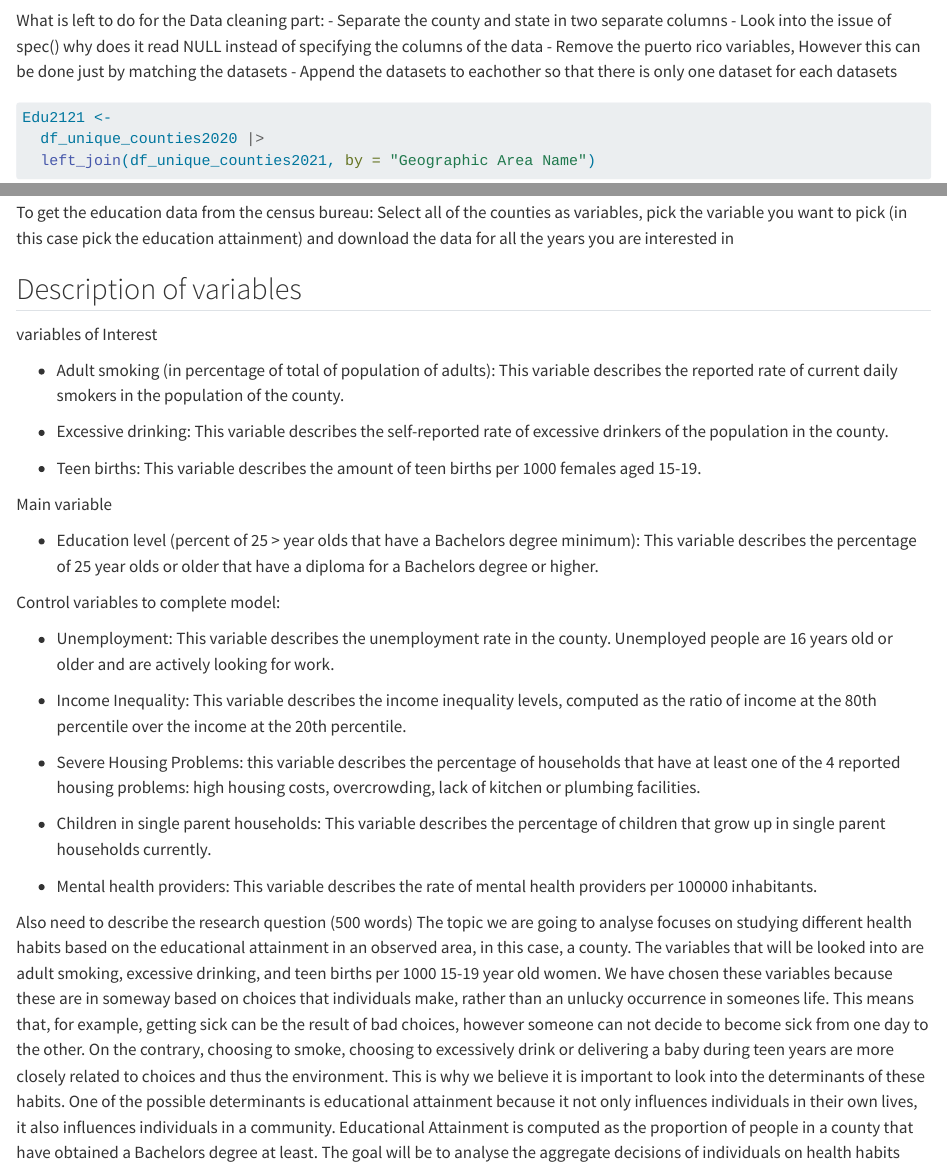
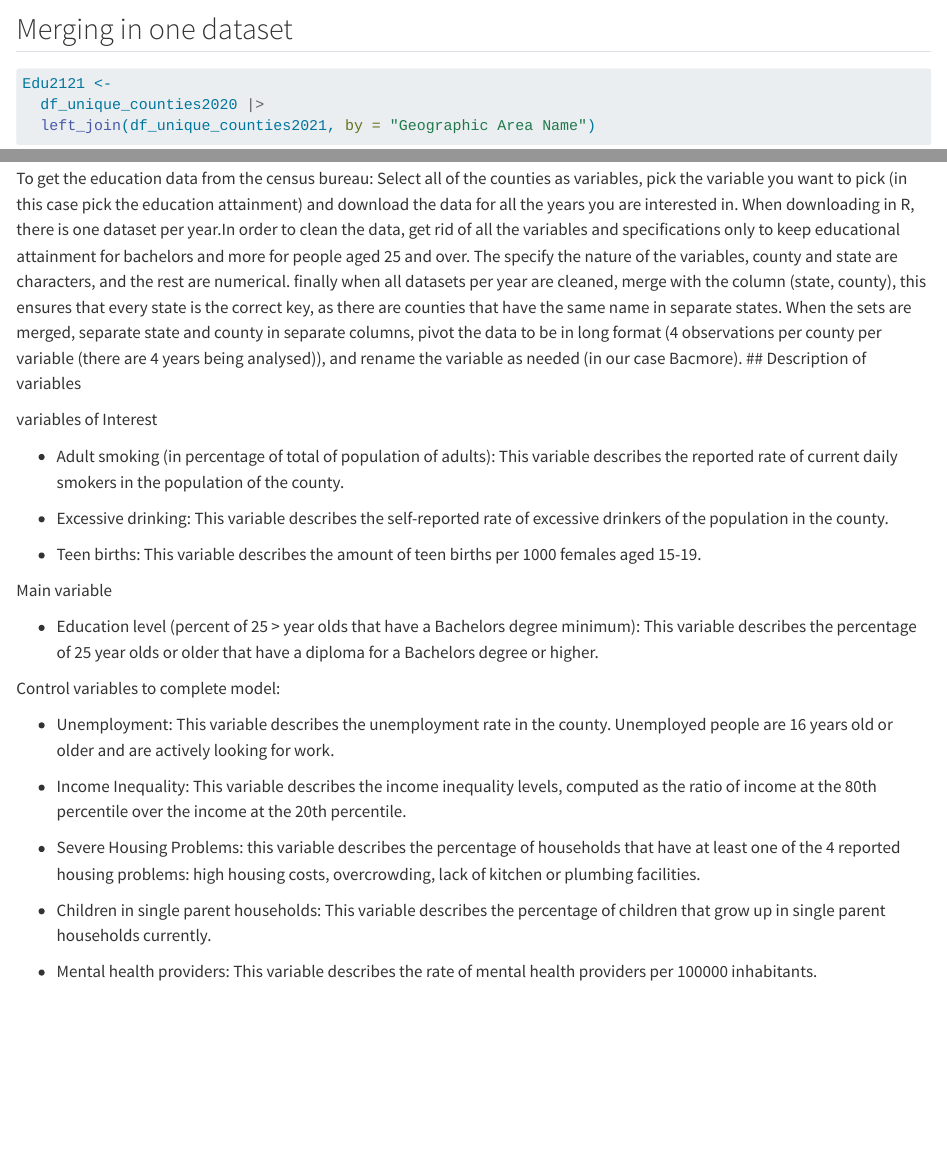
Before and after one commit to tommasoreali/Data-Management-Final-Project, a Quarto document (Sander Quarto Doc.qmd): the page in a window 1100 px wide, from 7840 px down before the commit and from 7850 px down after it, and a second part further down, joined at a grey line. Rendered offline with R 4.5, knitr and Pandoc in place of Quarto, with nearby package versions; some code elsewhere in the file could not run offline; long lines of code are wrapped.

Commit message:
added date cleaning description

````diff
--- a/Sander Quarto Doc.qmd
+++ b/Sander Quarto Doc.qmd
@@ -283,11 +283,7 @@ df_unique_counties2023 <- df_unique_counties2023 %>%
 
 
 
-What is left to do for the Data cleaning part:
-- Separate the county and state in two separate columns
-- Look into the issue of spec() why does it read NULL instead of specifying the columns of the data
-- Remove the puerto rico variables, However this can be done just by matching the datasets
-- Append the datasets to eachother so that there is only one dataset for each datasets
+## Merging in one dataset
 
 
 ```{r}
@@ -365,8 +358,7 @@ print(file_summary_table)
 
 
 ## Description of data obtention and cleaning
-To get the education data from the census bureau: Select all of the counties as variables, pick the variable you want to pick (in this case pick the education attainment) and download the data for all the years you are interested in
-
+To get the education data from the census bureau: Select all of the counties as variables, pick the variable you want to pick (in this case pick the education attainment) and download the data for all the years you are interested in. When downloading in R, there is one dataset per year.In order to clean the data, get rid of all the variables and specifications only to keep educational attainment for bachelors and more for people aged 25 and over. The specify the nature of the variables, county and state are characters, and the rest are numerical. finally when all datasets per year are cleaned, merge with the column (state, county), this ensures that every state is the correct key, as there are counties that have the same name in separate states. When the sets are merged, separate state and county in separate columns, pivot the data to be in long format (4 observations per county per variable (there are 4 years being analysed)), and rename the variable as needed (in our case Bacmore).
 ## Description of variables
 
 variables of Interest
@@ -394,7 +386,7 @@ Control variables to complete model:
 - Mental health providers: This variable describes the rate of mental health providers per 100000 inhabitants.
 
 
-Also need to describe the research question (500 words)
+Research question description (500 words)
 The topic we are going to analyse focuses on studying different health habits based on the educational attainment in an observed area, in this case, a county. The variables that will be looked into are adult smoking, excessive drinking, and teen births per 1000 15-19 year old women. We have chosen these variables because these are in someway based on choices that individuals make, rather than an unlucky occurrence in someones life. This means that, for example, getting sick can be the result of bad choices, however someone can not decide to become sick from one day to the other. On the contrary, choosing to smoke, choosing to excessively drink or delivering a baby during teen years are more closely related to choices and thus the environment. This is why we believe it is important to look into the determinants of these habits. One of the possible determinants is educational attainment because it not only influences individuals in their own lives, it also influences individuals in a community. Educational Attainment is computed as the proportion of people in a county that have obtained a Bachelors degree at least. The goal will be to analyse the aggregate decisions of individuals on health habits based on the aggregated educational attainment in a county and compare between more and less educated counties to see whether there are disparities based on educational attainment.
 Maralani V. (2014) advances that education on its own does not lead to better health, rather, the bundle of educational inequality and environment plays a much larger role in predicting whether someone will smoke.
 This research will thus try and adapt these findings further on smoking and adapting it to other health habits.
````
Also changed, not shown: Sander Quarto Doc.qmd (5 more changed lines).
